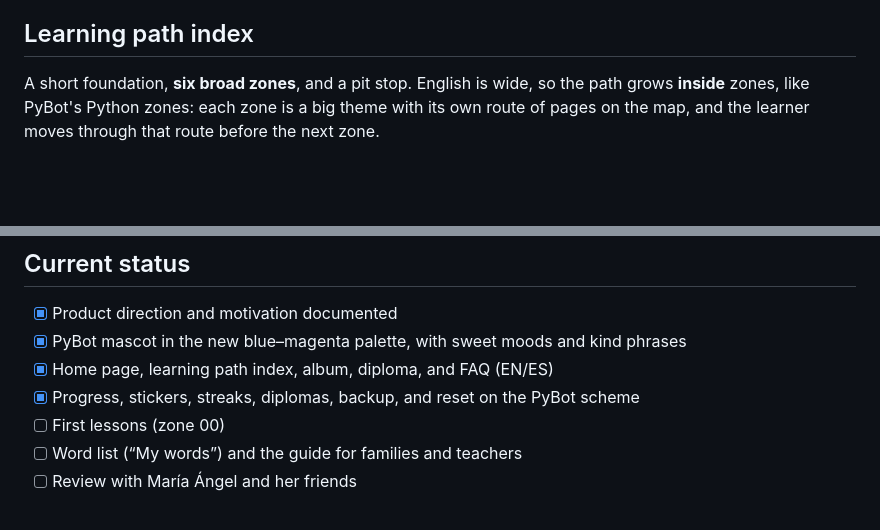
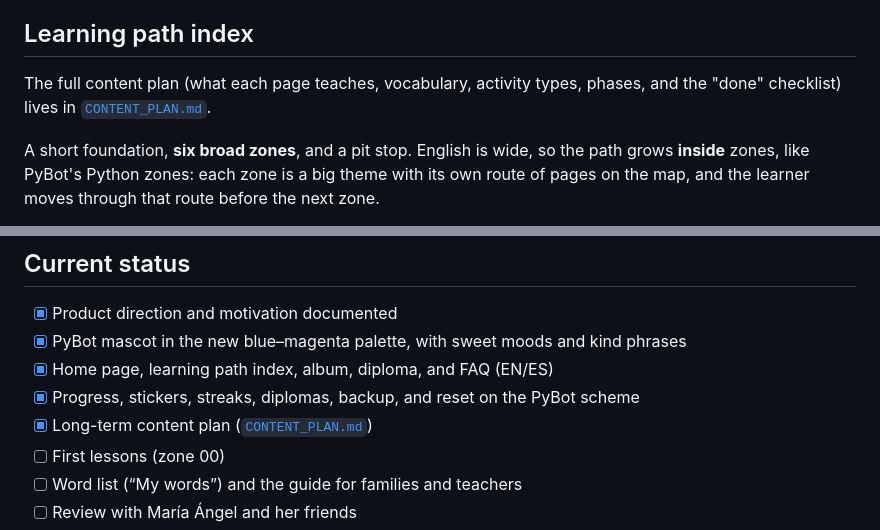
Before and after one commit to pybot-kids/pybot-english, a Markdown page: README.md, 2 parts joined by grey strips. Rendered like a GitHub page; blank space fills up the shorter version.

```diff
--- a/README.md
+++ b/README.md
@@ -178,6 +178,9 @@ A collapsed **For adults: erase all progress** section on the home page offers t
 
 ## Learning path index
 
+The full content plan (what each page teaches, vocabulary, activity types, phases, and the "done" checklist) lives in [`CONTENT_PLAN.md`](CONTENT_PLAN.md).
+
+
 A short foundation, **six broad zones**, and a pit stop. English is wide, so the path grows **inside** zones, like PyBot's Python zones: each zone is a big theme with its own route of pages on the map, and the learner moves through that route before the next zone.
 
 **Growth rule:** a new topic becomes a new page in the route of the zone it belongs to. A new zone is added only for a theme no existing zone covers (for example, a future "Tell a story" zone for past tense). This keeps the map short even when the course grows.
@@ -242,6 +245,7 @@ python -m http.server 8000
 - [x] PyBot mascot in the new blue–magenta palette, with sweet moods and kind phrases
 - [x] Home page, learning path index, album, diploma, and FAQ (EN/ES)
 - [x] Progress, stickers, streaks, diplomas, backup, and reset on the PyBot scheme
+- [x] Long-term content plan ([`CONTENT_PLAN.md`](CONTENT_PLAN.md))
 - [ ] First lessons (zone 00)
 - [ ] Word list (“My words”) and the guide for families and teachers
 - [ ] Review with María Ángel and her friends
```
Also changed, not shown: CONTENT_PLAN.md (added, +209 -0 lines), docs/PROMPT_PYBOT_SCRATCH.md (added, +107 -0 lines).
